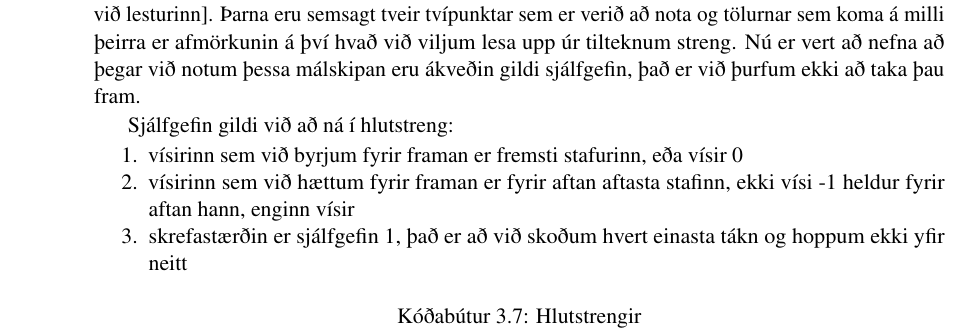
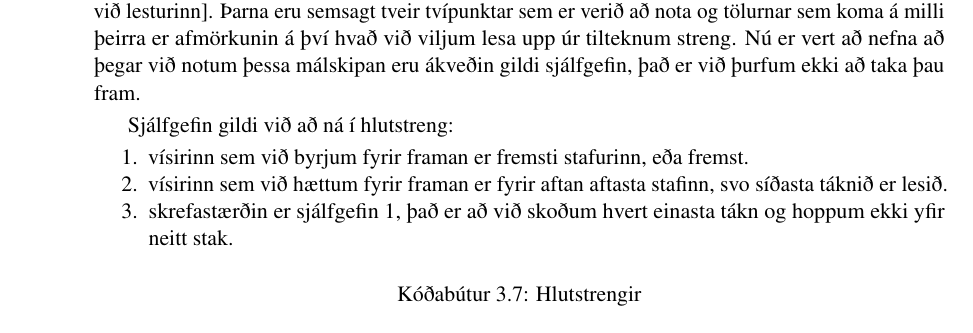
Before and after one commit to valborg/Python-fyrir-byrjendur, a LaTeX thesis (main.tex, which reads strengir.tex): part of page 26 of 56, cut so that both start at the same text. Compiled offline with pdfLaTeX.

Commit message:
uppfærsla útaf none
síðasta stak og fremsta er ekki núll og len heldur None, en það er óþarfi að taka fram

```diff
--- a/strengir.tex
+++ b/strengir.tex
@@ -155,9 +155,9 @@ Nú er vert að nefna að þegar við notum þessa málskipan eru ákveðin gild
 
 Sjálfgefin gildi við að ná í hlutstreng:
 \begin{enumerate}
-	\item vísirinn sem við byrjum fyrir framan er fremsti stafurinn, eða vísir 0
-	\item vísirinn sem við hættum fyrir framan er fyrir aftan aftasta stafinn, ekki vísi -1 heldur fyrir aftan hann, enginn vísir
-	\item skrefastærðin er sjálfgefin 1, það er að við skoðum hvert einasta tákn og hoppum ekki yfir neitt
+	\item vísirinn sem við byrjum fyrir framan er fremsti stafurinn, eða fremst.
+	\item vísirinn sem við hættum fyrir framan er fyrir aftan aftasta stafinn, svo síðasta táknið er lesið.
+	\item skrefastærðin er sjálfgefin 1, það er að við skoðum hvert einasta tákn og hoppum ekki yfir neitt stak.
 \end{enumerate}
 
 \begin{lstlisting}[caption=Hlutstrengir, label=lst:hlutstrengir]
```
